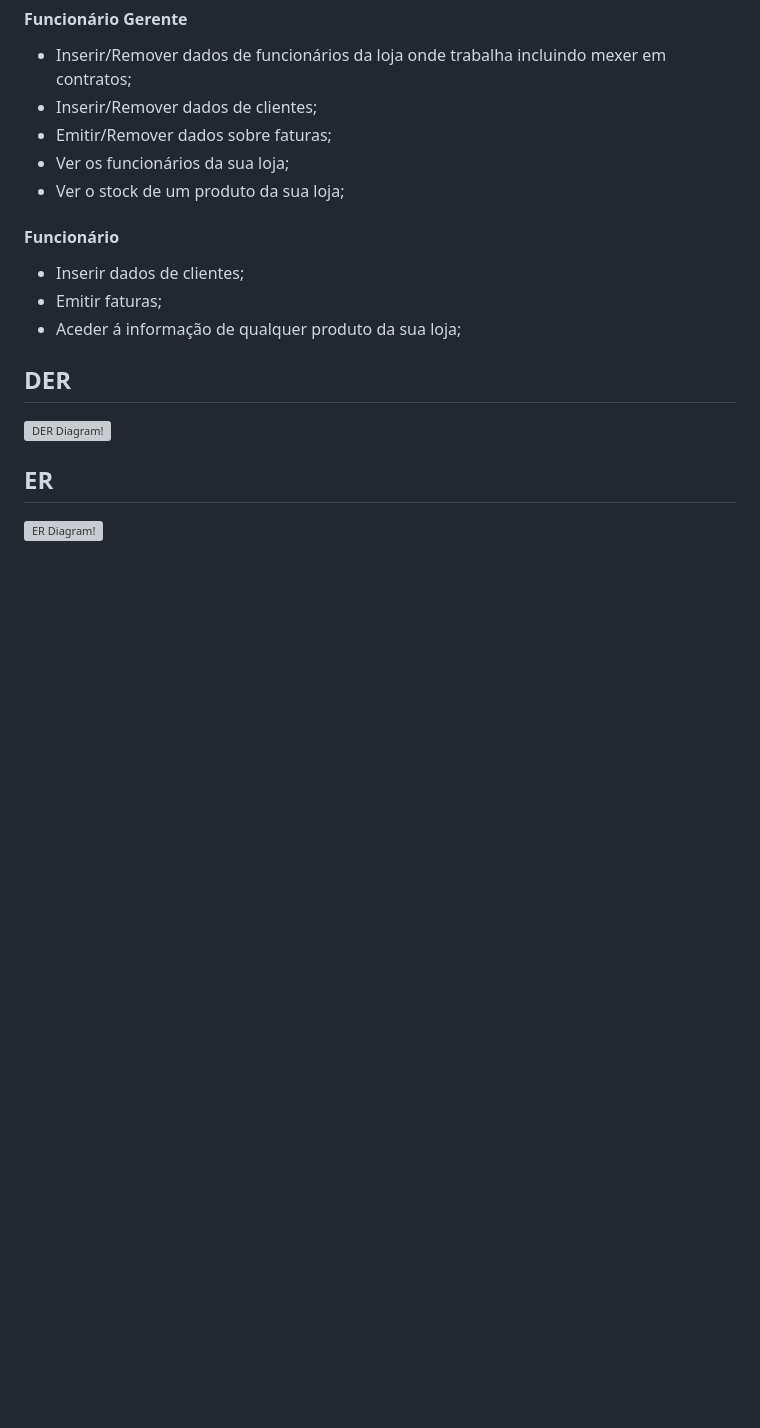
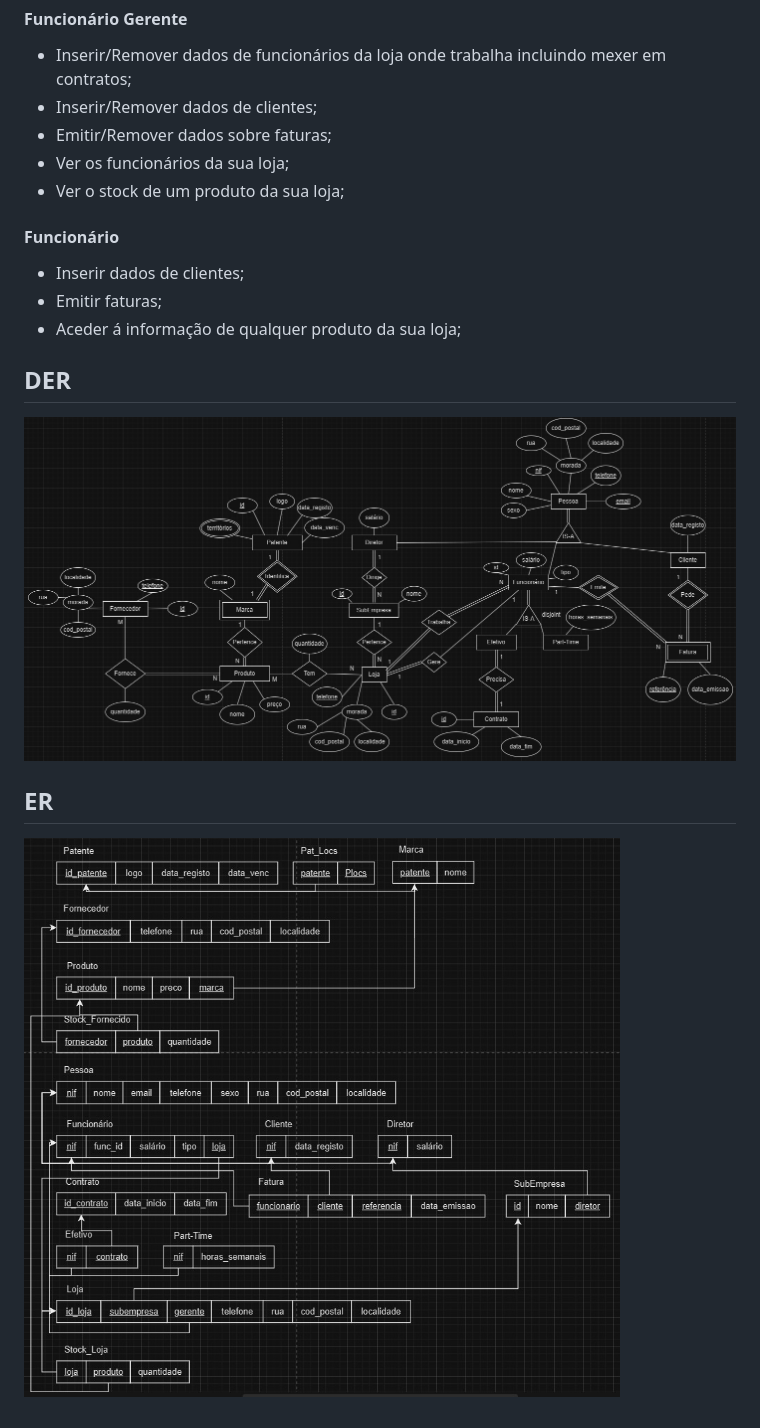
Before and after one commit to Gui113893/DataBase-Project, a Markdown page: Projeto/apfe_submit.md, the part around the change. GitHub-like rendering; blank space fills up the shorter version; grey boxes are pictures that could not be loaded.

```diff
--- a/Projeto/apfe_submit.md
+++ b/Projeto/apfe_submit.md
@@ -96,8 +96,8 @@ O sistema funcionará com a sua hierarquia, ou seja, o que os de baixo conseguem
 ## DER
 
 
-![DER Diagram!](der.jpg "AnImage")
+![DER Diagram!](DER.jpeg "AnImage")
 
 ## ER
 
-![ER Diagram!](er.jpg "AnImage")
+![ER Diagram!](ER.jpeg "AnImage")
```
